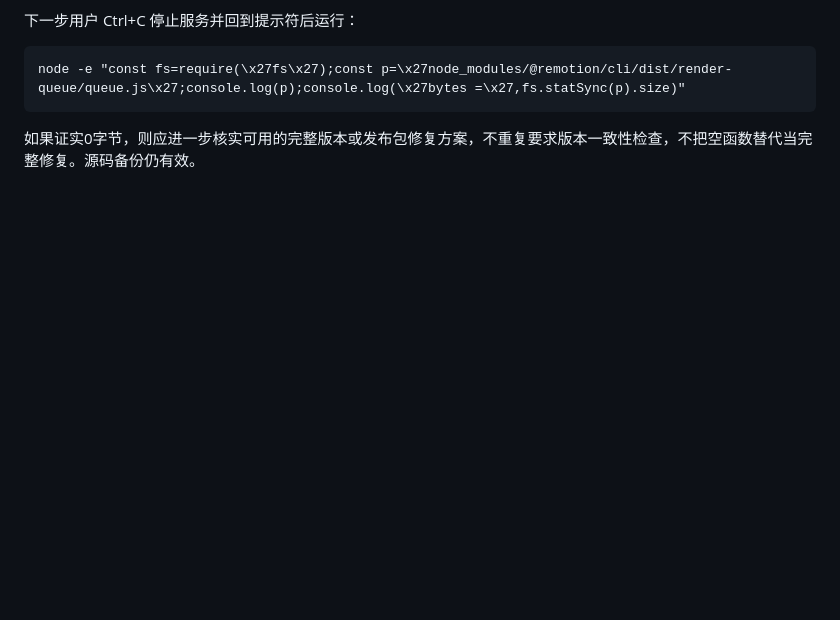
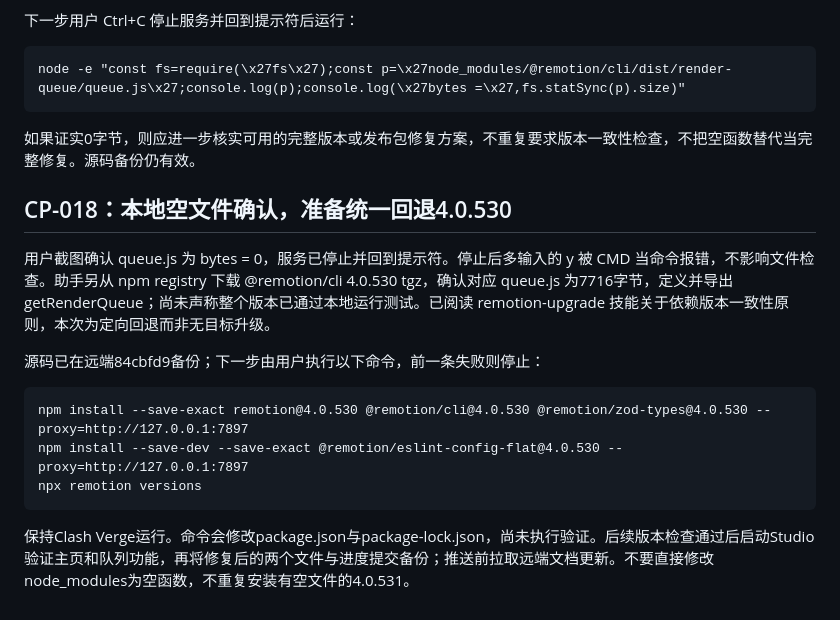
Before and after one commit to Traveller06/vibe-science, a Markdown page: vibe-science-progress.md, the part around one of its changes. GitHub-like rendering; blank space fills up the shorter version.

Commit message:
docs: confirm empty module and plan pinned rollback CP-018

````diff
--- a/vibe-science-progress.md
+++ b/vibe-science-progress.md
@@ -196,3 +196,17 @@ node -e "const fs=require(\x27fs\x27);const p=\x27node_modules/@remotion/cli/dis
 ```
 
 如果证实0字节，则应进一步核实可用的完整版本或发布包修复方案，不重复要求版本一致性检查，不把空函数替代当完整修复。源码备份仍有效。
+
+## CP-018：本地空文件确认，准备统一回退4.0.530
+
+用户截图确认 queue.js 为 bytes = 0，服务已停止并回到提示符。停止后多输入的 y 被 CMD 当命令报错，不影响文件检查。助手另从 npm registry 下载 @remotion/cli 4.0.530 tgz，确认对应 queue.js 为7716字节，定义并导出 getRenderQueue；尚未声称整个版本已通过本地运行测试。已阅读 remotion-upgrade 技能关于依赖版本一致性原则，本次为定向回退而非无目标升级。
+
+源码已在远端84cbfd9备份；下一步由用户执行以下命令，前一条失败则停止：
+
+```bat
+npm install --save-exact remotion@4.0.530 @remotion/cli@4.0.530 @remotion/zod-types@4.0.530 --proxy=http://127.0.0.1:7897
+npm install --save-dev --save-exact @remotion/eslint-config-flat@4.0.530 --proxy=http://127.0.0.1:7897
+npx remotion versions
+```
+
+保持Clash Verge运行。命令会修改package.json与package-lock.json，尚未执行验证。后续版本检查通过后启动Studio验证主页和队列功能，再将修复后的两个文件与进度提交备份；推送前拉取远端文档更新。不要直接修改node_modules为空函数，不重复安装有空文件的4.0.531。
````
Also changed, not shown: other parts of vibe-science-progress.md (+1 -1 lines).
